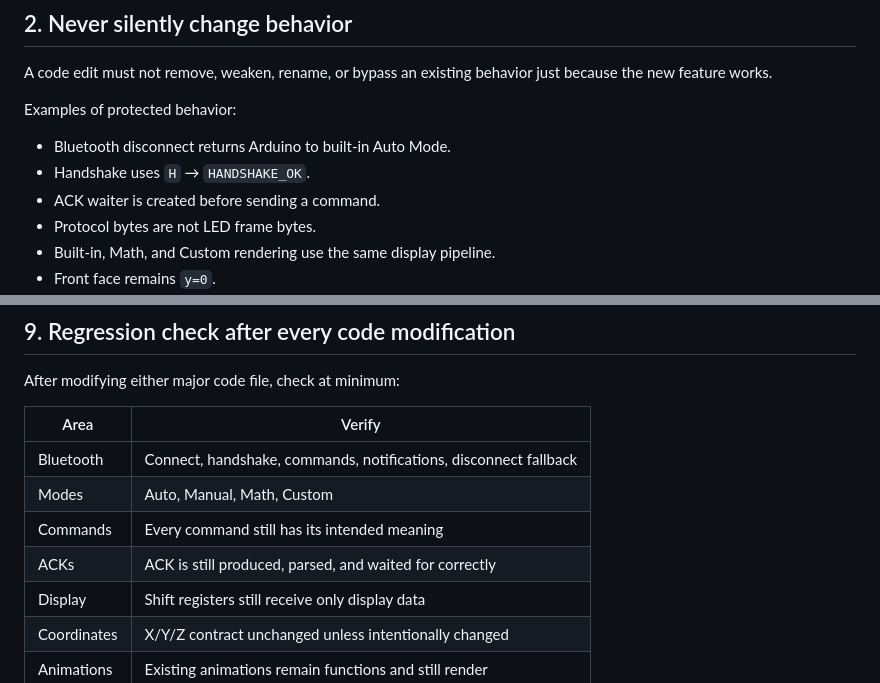
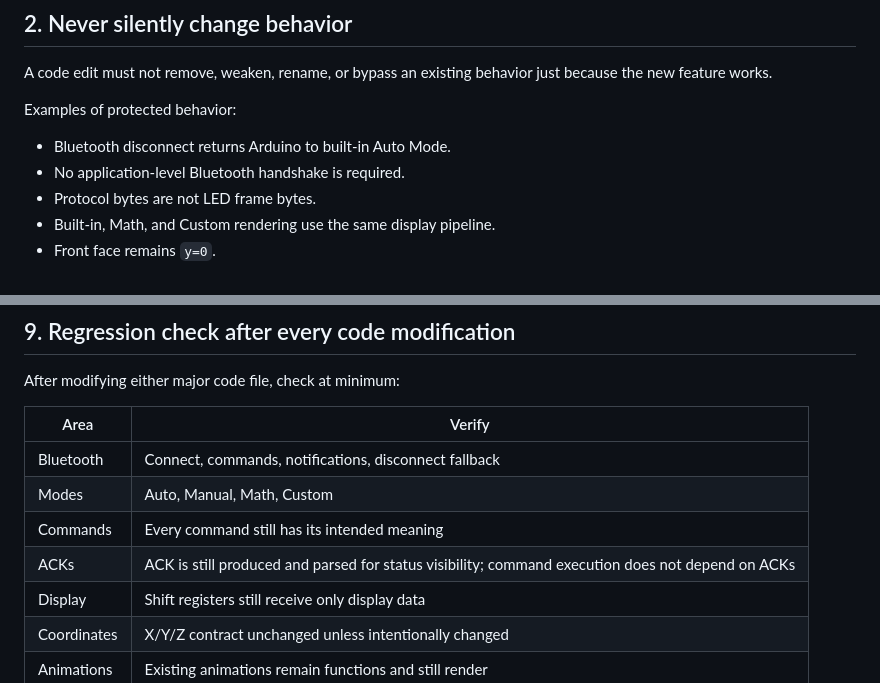
Before and after one commit to faizulahasun-cloud/customshape8cube-led, a Markdown page: VERSION_CONTROL.md, 2 parts joined by grey strips. Rendered like a GitHub page.

Commit message:
Remove obsolete H-handshake rule from assistant version-control guidance

```diff
--- a/VERSION_CONTROL.md
+++ b/VERSION_CONTROL.md
@@ -21,8 +21,7 @@ A code edit must not remove, weaken, rename, or bypass an existing behavior just
 Examples of protected behavior:
 
 - Bluetooth disconnect returns Arduino to built-in Auto Mode.
-- Handshake uses `H` → `HANDSHAKE_OK`.
-- ACK waiter is created before sending a command.
+- No application-level Bluetooth handshake is required.
 - Protocol bytes are not LED frame bytes.
 - Built-in, Math, and Custom rendering use the same display pipeline.
 - Front face remains `y=0`.
@@ -110,10 +109,10 @@ After modifying either major code file, check at minimum:
 
 | Area | Verify |
 |---|---|
-| Bluetooth | Connect, handshake, commands, notifications, disconnect fallback |
+| Bluetooth | Connect, commands, notifications, disconnect fallback |
 | Modes | Auto, Manual, Math, Custom |
 | Commands | Every command still has its intended meaning |
-| ACKs | ACK is still produced, parsed, and waited for correctly |
+| ACKs | ACK is still produced and parsed for status visibility; command execution does not depend on ACKs |
 | Display | Shift registers still receive only display data |
 | Coordinates | X/Y/Z contract unchanged unless intentionally changed |
 | Animations | Existing animations remain functions and still render |
```
